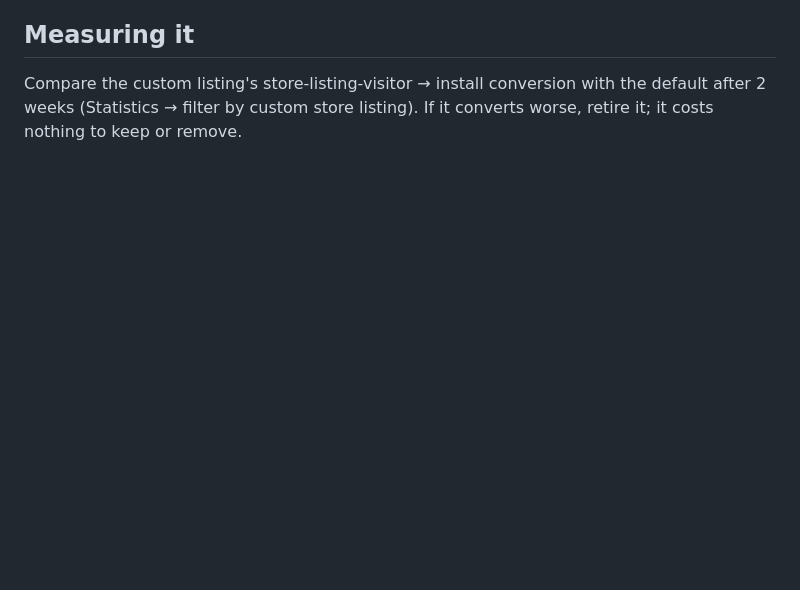
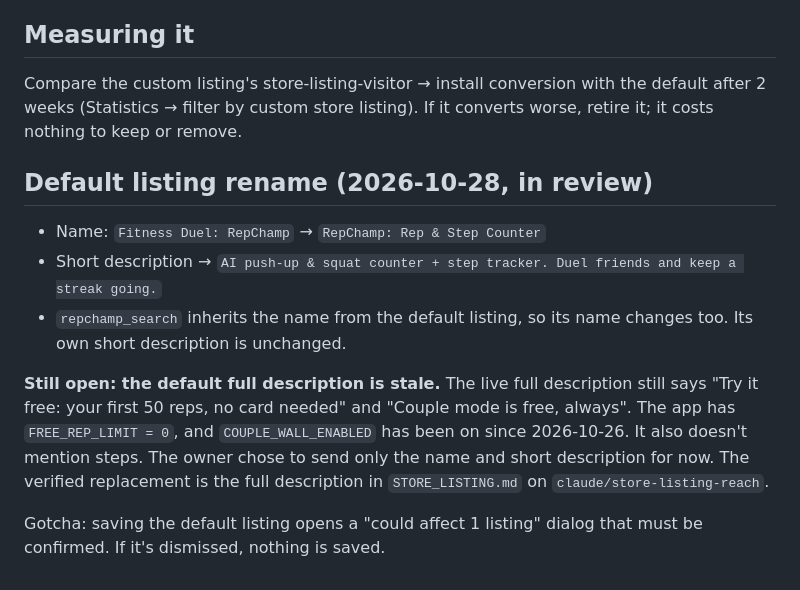
Before and after one commit to arafat1971/repchamp, a Markdown page: STORE_LISTING_CUSTOM.md, the part around the change. GitHub-like rendering; blank space fills up the shorter version.

Commit message:
Store listing: record default listing rename and stale full description
Co-Authored-By: Claude Opus 5.5 <noreply@anthropic.com>

```diff
--- a/STORE_LISTING_CUSTOM.md
+++ b/STORE_LISTING_CUSTOM.md
@@ -124,3 +124,21 @@ changes can take up to 60 days to take effect.
 Compare the custom listing's store-listing-visitor → install conversion with
 the default after 2 weeks (Statistics → filter by custom store listing). If it
 converts worse, retire it; it costs nothing to keep or remove.
+
+## Default listing rename (2026-10-28, in review)
+
+- Name: `Fitness Duel: RepChamp` → `RepChamp: Rep & Step Counter`
+- Short description → `AI push-up & squat counter + step tracker. Duel friends and keep a streak going.`
+- `repchamp_search` inherits the name from the default listing, so its name
+  changes too. Its own short description is unchanged.
+
+**Still open: the default full description is stale.** The live full
+description still says "Try it free: your first 50 reps, no card needed" and
+"Couple mode is free, always". The app has `FREE_REP_LIMIT = 0`, and
+`COUPLE_WALL_ENABLED` has been on since 2026-10-26. It also doesn't mention
+steps. The owner chose to send only the name and short description for now. The
+verified replacement is the full description in `STORE_LISTING.md` on
+`claude/store-listing-reach`.
+
+Gotcha: saving the default listing opens a "could affect 1 listing" dialog that
+must be confirmed. If it's dismissed, nothing is saved.
```
